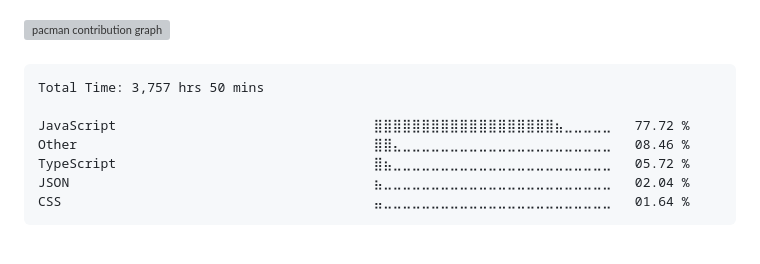
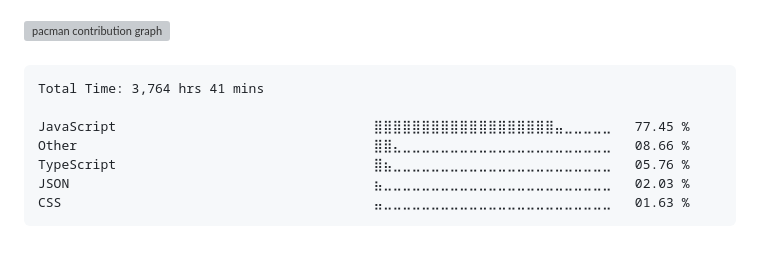
Before and after one commit to surajkuushwaha/surajkuushwaha, a Markdown page: README.md, the part around the change. Rendered like a GitHub page; grey boxes are pictures that could not be loaded.

Commit message:
Updated waka-readme graph with new metrics

````diff
--- a/README.md
+++ b/README.md
@@ -77,13 +77,13 @@
 <!--START_SECTION:waka-->
 
 ```txt
-Total Time: 3,757 hrs 50 mins
+Total Time: 3,764 hrs 41 mins
 
-JavaScript                                 ⣿⣿⣿⣿⣿⣿⣿⣿⣿⣿⣿⣿⣿⣿⣿⣿⣿⣿⣿⣦⣀⣀⣀⣀⣀   77.72 %
-Other                                      ⣿⣿⣄⣀⣀⣀⣀⣀⣀⣀⣀⣀⣀⣀⣀⣀⣀⣀⣀⣀⣀⣀⣀⣀⣀   08.46 %
-TypeScript                                 ⣿⣦⣀⣀⣀⣀⣀⣀⣀⣀⣀⣀⣀⣀⣀⣀⣀⣀⣀⣀⣀⣀⣀⣀⣀   05.72 %
-JSON                                       ⣦⣀⣀⣀⣀⣀⣀⣀⣀⣀⣀⣀⣀⣀⣀⣀⣀⣀⣀⣀⣀⣀⣀⣀⣀   02.04 %
-CSS                                        ⣤⣀⣀⣀⣀⣀⣀⣀⣀⣀⣀⣀⣀⣀⣀⣀⣀⣀⣀⣀⣀⣀⣀⣀⣀   01.64 %
+JavaScript                                 ⣿⣿⣿⣿⣿⣿⣿⣿⣿⣿⣿⣿⣿⣿⣿⣿⣿⣿⣿⣤⣀⣀⣀⣀⣀   77.45 %
+Other                                      ⣿⣿⣄⣀⣀⣀⣀⣀⣀⣀⣀⣀⣀⣀⣀⣀⣀⣀⣀⣀⣀⣀⣀⣀⣀   08.66 %
+TypeScript                                 ⣿⣦⣀⣀⣀⣀⣀⣀⣀⣀⣀⣀⣀⣀⣀⣀⣀⣀⣀⣀⣀⣀⣀⣀⣀   05.76 %
+JSON                                       ⣦⣀⣀⣀⣀⣀⣀⣀⣀⣀⣀⣀⣀⣀⣀⣀⣀⣀⣀⣀⣀⣀⣀⣀⣀   02.03 %
+CSS                                        ⣤⣀⣀⣀⣀⣀⣀⣀⣀⣀⣀⣀⣀⣀⣀⣀⣀⣀⣀⣀⣀⣀⣀⣀⣀   01.63 %
 ```
 
 <!--END_SECTION:waka-->
````
